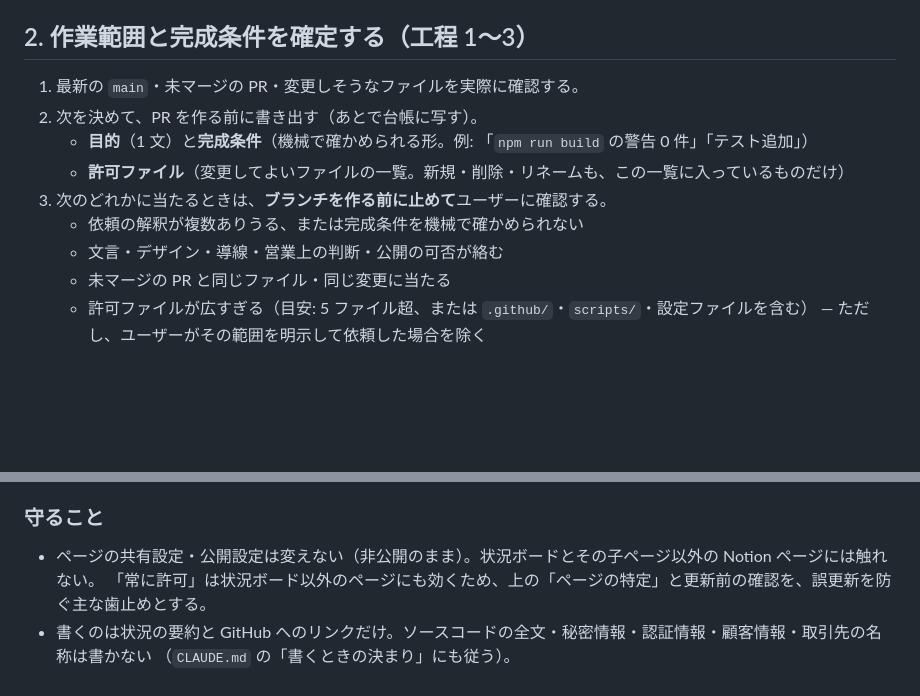
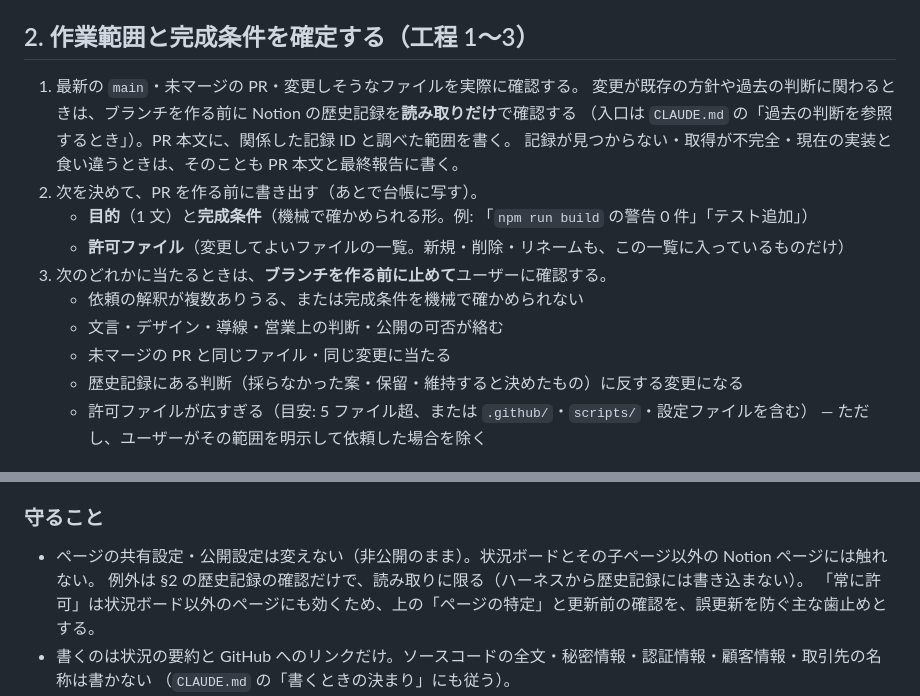
Before and after one commit to kitakita-lab/kitakita-lab, a Markdown page: docs/AUTOPILOT.md, 2 parts joined by grey strips. GitHub-like rendering; blank space fills up the shorter version.

```diff
--- a/docs/AUTOPILOT.md
+++ b/docs/AUTOPILOT.md
@@ -39,6 +39,9 @@ CI・Codex レビュー・許可された修正までを自律的に進め、**D
 ## 2. 作業範囲と完成条件を確定する（工程 1〜3）
 
 1. 最新の `main`・未マージの PR・変更しそうなファイルを実際に確認する。
+   変更が既存の方針や過去の判断に関わるときは、ブランチを作る前に Notion の歴史記録を**読み取りだけ**で確認する
+   （入口は `CLAUDE.md` の「過去の判断を参照するとき」）。PR 本文に、関係した記録 ID と調べた範囲を書く。
+   記録が見つからない・取得が不完全・現在の実装と食い違うときは、そのことも PR 本文と最終報告に書く。
 2. 次を決めて、PR を作る前に書き出す（あとで台帳に写す）。
    - **目的**（1 文）と**完成条件**（機械で確かめられる形。例: 「`npm run build` の警告 0 件」「テスト追加」）
    - **許可ファイル**（変更してよいファイルの一覧。新規・削除・リネームも、この一覧に入っているものだけ）
@@ -46,6 +49,7 @@ CI・Codex レビュー・許可された修正までを自律的に進め、**D
    - 依頼の解釈が複数ありうる、または完成条件を機械で確かめられない
    - 文言・デザイン・導線・営業上の判断・公開の可否が絡む
    - 未マージの PR と同じファイル・同じ変更に当たる
+   - 歴史記録にある判断（採らなかった案・保留・維持すると決めたもの）に反する変更になる
    - 許可ファイルが広すぎる（目安: 5 ファイル超、または `.github/`・`scripts/`・設定ファイルを含む）
      — ただし、ユーザーがその範囲を明示して依頼した場合を除く
 
@@ -331,6 +335,7 @@ Codex の指摘は、無条件に採用しない。再現と根拠を確かめ
 ### 守ること
 
 - ページの共有設定・公開設定は変えない（非公開のまま）。状況ボードとその子ページ以外の Notion ページには触れない。
+  例外は §2 の歴史記録の確認だけで、読み取りに限る（ハーネスから歴史記録には書き込まない）。
   「常に許可」は状況ボード以外のページにも効くため、上の「ページの特定」と更新前の確認を、誤更新を防ぐ主な歯止めとする。
 - 書くのは状況の要約と GitHub へのリンクだけ。ソースコードの全文・秘密情報・認証情報・顧客情報・取引先の名称は書かない
   （`CLAUDE.md` の「書くときの決まり」にも従う）。
```
Also changed, not shown: CLAUDE.md (+12 -0 lines).
